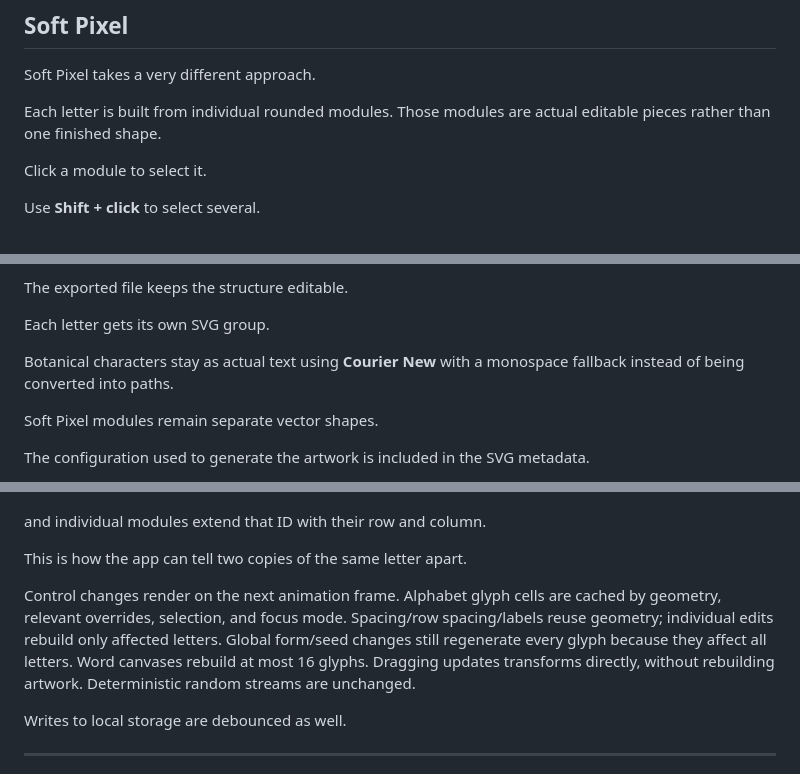
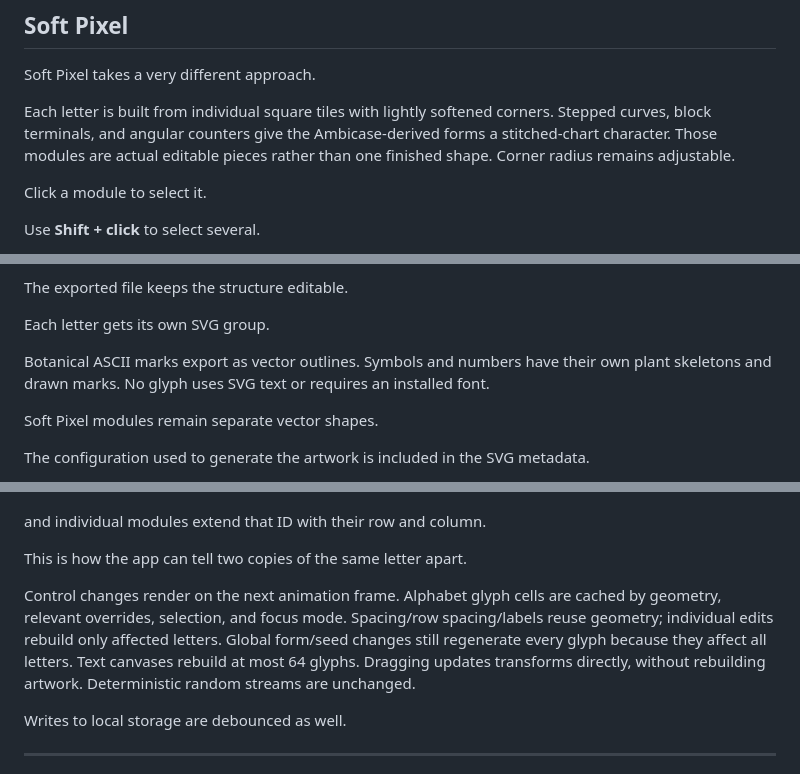
Before and after one commit to alex-infdev/alphabet, a Markdown page: README.md, 3 parts joined by grey strips. Drawn GitHub-style.

```diff
--- a/README.md
+++ b/README.md
@@ -147,7 +147,7 @@ SVG exports always use the still version.
 
 Soft Pixel takes a very different approach.
 
-Each letter is built from individual rounded modules. Those modules are actual editable pieces rather than one finished shape.
+Each letter is built from individual square tiles with lightly softened corners. Stepped curves, block terminals, and angular counters give the Ambicase-derived forms a stitched-chart character. Those modules are actual editable pieces rather than one finished shape. Corner radius remains adjustable.
 
 Click a module to select it.
 
@@ -287,7 +287,7 @@ The exported file keeps the structure editable.
 
 Each letter gets its own SVG group.
 
-Botanical characters stay as actual text using **Courier New** with a monospace fallback instead of being converted into paths.
+Botanical ASCII marks export as vector outlines. Symbols and numbers have their own plant skeletons and drawn marks. No glyph uses SVG text or requires an installed font.
 
 Soft Pixel modules remain separate vector shapes.
 
@@ -503,7 +503,7 @@ and individual modules extend that ID with their row and column.
 
 This is how the app can tell two copies of the same letter apart.
 
-Control changes render on the next animation frame. Alphabet glyph cells are cached by geometry, relevant overrides, selection, and focus mode. Spacing/row spacing/labels reuse geometry; individual edits rebuild only affected letters. Global form/seed changes still regenerate every glyph because they affect all letters. Word canvases rebuild at most 16 glyphs. Dragging updates transforms directly, without rebuilding artwork. Deterministic random streams are unchanged.
+Control changes render on the next animation frame. Alphabet glyph cells are cached by geometry, relevant overrides, selection, and focus mode. Spacing/row spacing/labels reuse geometry; individual edits rebuild only affected letters. Global form/seed changes still regenerate every glyph because they affect all letters. Text canvases rebuild at most 64 glyphs. Dragging updates transforms directly, without rebuilding artwork. Deterministic random streams are unchanged.
 
 Writes to local storage are debounced as well.
 
```
Also changed, not shown: other parts of README.md (+5 -5 lines), dev/symbols.md (added, +95 -0 lines).
